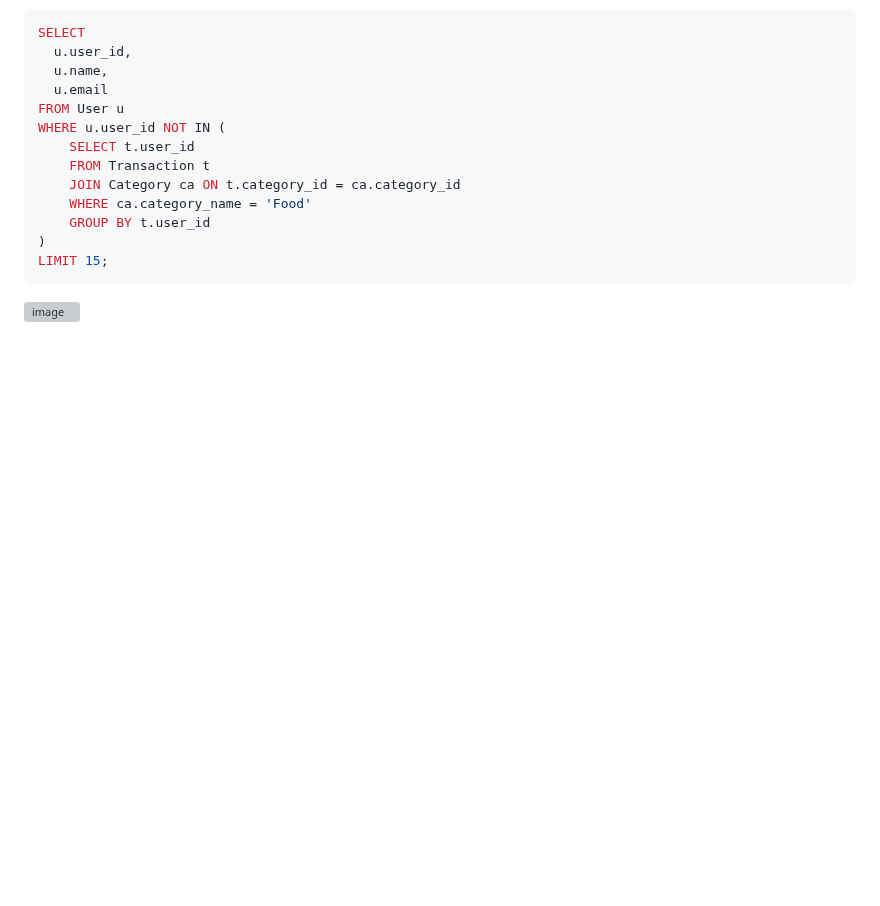
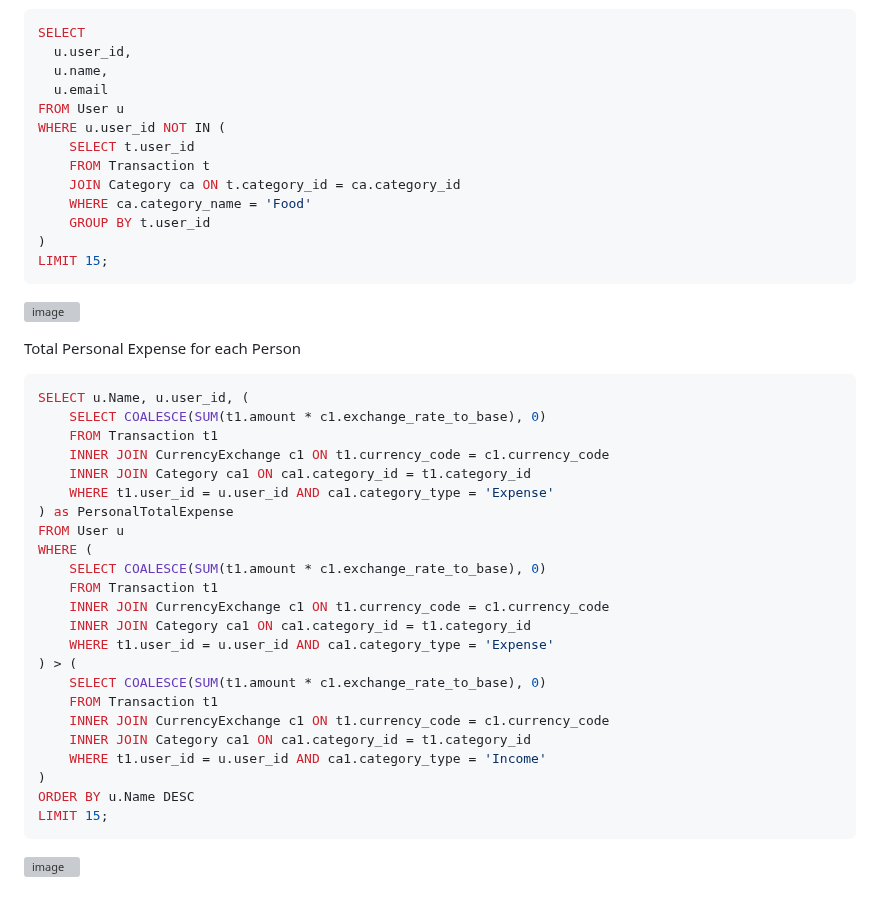
Before and after one commit to cs411-alawini/sp25-cs411-team090-ZeroBug, a Markdown page: doc/Database_Design.md, the part around one of its changes. Drawn GitHub-style; blank space fills up the shorter version; grey boxes are pictures that could not be loaded.

````diff
--- a/doc/Database_Design.md
+++ b/doc/Database_Design.md
@@ -141,3 +141,32 @@ WHERE u.user_id NOT IN (
 LIMIT 15;
 ```
 ![image](https://github.com/user-attachments/assets/2af80210-fa42-406d-ba99-902a3c570363)
+
+
+Total Personal Expense for each Person
+```sql
+SELECT u.Name, u.user_id, (
+    SELECT COALESCE(SUM(t1.amount * c1.exchange_rate_to_base), 0)
+    FROM Transaction t1
+    INNER JOIN CurrencyExchange c1 ON t1.currency_code = c1.currency_code
+    INNER JOIN Category ca1 ON ca1.category_id = t1.category_id
+    WHERE t1.user_id = u.user_id AND ca1.category_type = 'Expense'
+) as PersonalTotalExpense
+FROM User u
+WHERE (
+    SELECT COALESCE(SUM(t1.amount * c1.exchange_rate_to_base), 0)
+    FROM Transaction t1
+    INNER JOIN CurrencyExchange c1 ON t1.currency_code = c1.currency_code
+    INNER JOIN Category ca1 ON ca1.category_id = t1.category_id
+    WHERE t1.user_id = u.user_id AND ca1.category_type = 'Expense'
+) > (
+    SELECT COALESCE(SUM(t1.amount * c1.exchange_rate_to_base), 0)
+    FROM Transaction t1
+    INNER JOIN CurrencyExchange c1 ON t1.currency_code = c1.currency_code
+    INNER JOIN Category ca1 ON ca1.category_id = t1.category_id
+    WHERE t1.user_id = u.user_id AND ca1.category_type = 'Income'
+)
+ORDER BY u.Name DESC
+LIMIT 15;
+```
+![image](https://github.com/user-attachments/assets/85bf3ae0-b66c-4c3a-858b-0d98bbf672e4)
````
Also changed, not shown: other parts of doc/Database_Design.md (+1 -1 lines).
